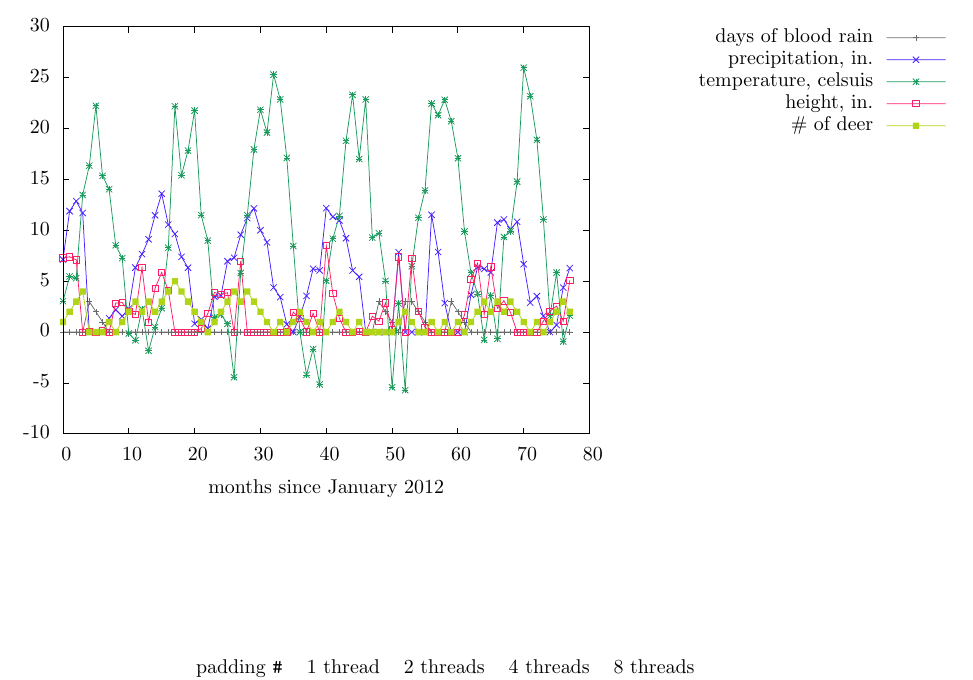
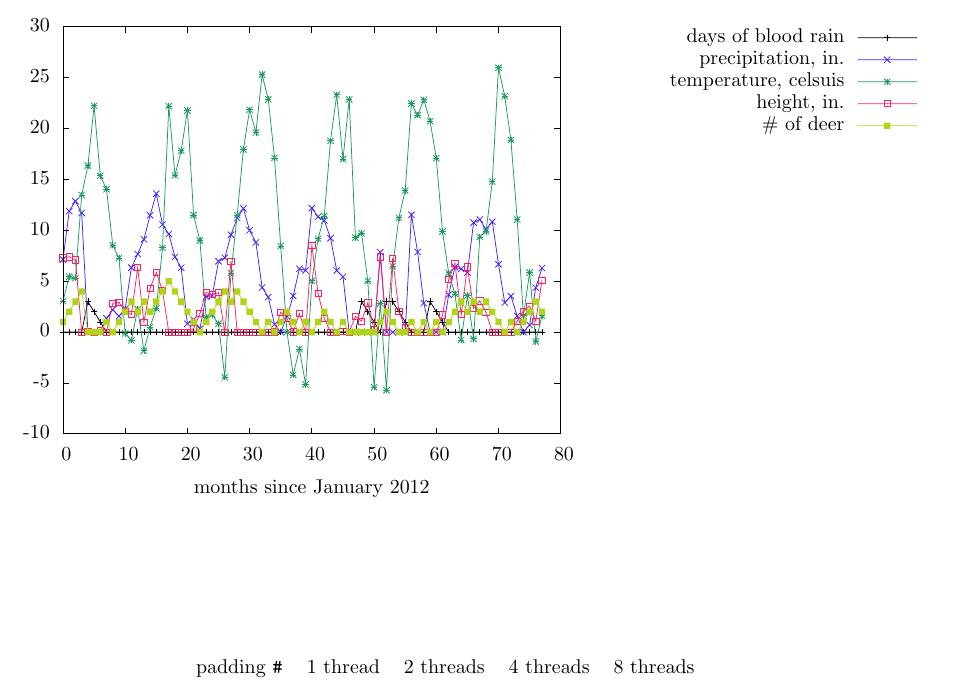
Before and after one commit to adamsro/school-pthreads-functional-decomp, a LaTeX document (main.tex, which reads graph1.tex): part of page 2 of 2, cut so that both start at the same text. Compiled offline with LaTeX, dvips and Ghostscript.

Commit message:
blood in black

```diff
--- a/graph1.tex
+++ b/graph1.tex
@@ -85,27 +85,27 @@
       \put(858,4267){\makebox(0,0)[r]{\strut{} 25}}%
       \put(858,4776){\makebox(0,0)[r]{\strut{} 30}}%
       \put(990,484){\makebox(0,0){\strut{} 0}}%
-      \put(1648,484){\makebox(0,0){\strut{} 10}}%
-      \put(2306,484){\makebox(0,0){\strut{} 20}}%
-      \put(2964,484){\makebox(0,0){\strut{} 30}}%
-      \put(3623,484){\makebox(0,0){\strut{} 40}}%
-      \put(4281,484){\makebox(0,0){\strut{} 50}}%
-      \put(4939,484){\makebox(0,0){\strut{} 60}}%
-      \put(5597,484){\makebox(0,0){\strut{} 70}}%
-      \put(6255,484){\makebox(0,0){\strut{} 80}}%
-      \put(3622,154){\makebox(0,0){\strut{}months since January 2012}}%
+      \put(1612,484){\makebox(0,0){\strut{} 10}}%
+      \put(2234,484){\makebox(0,0){\strut{} 20}}%
+      \put(2856,484){\makebox(0,0){\strut{} 30}}%
+      \put(3479,484){\makebox(0,0){\strut{} 40}}%
+      \put(4101,484){\makebox(0,0){\strut{} 50}}%
+      \put(4723,484){\makebox(0,0){\strut{} 60}}%
+      \put(5345,484){\makebox(0,0){\strut{} 70}}%
+      \put(5967,484){\makebox(0,0){\strut{} 80}}%
+      \put(3478,154){\makebox(0,0){\strut{}months since January 2012}}%
     }%
     \gplgaddtomacro\gplfronttext{%
       \csname LTb\endcsname%
-      \put(9093,4666){\makebox(0,0)[r]{\strut{}days of blood rain}}%
+      \put(8805,4666){\makebox(0,0)[r]{\strut{}days of blood rain}}%
       \csname LTb\endcsname%
-      \put(9093,4446){\makebox(0,0)[r]{\strut{}precipitation, in.}}%
+      \put(8805,4446){\makebox(0,0)[r]{\strut{}precipitation, in.}}%
       \csname LTb\endcsname%
-      \put(9093,4226){\makebox(0,0)[r]{\strut{}temperature, celsuis}}%
+      \put(8805,4226){\makebox(0,0)[r]{\strut{}temperature, celsuis}}%
       \csname LTb\endcsname%
-      \put(9093,4006){\makebox(0,0)[r]{\strut{}height, in.}}%
+      \put(8805,4006){\makebox(0,0)[r]{\strut{}height, in.}}%
       \csname LTb\endcsname%
-      \put(9093,3786){\makebox(0,0)[r]{\strut{}\# of deer}}%
+      \put(8805,3786){\makebox(0,0)[r]{\strut{}\# of deer}}%
     }%
     \gplbacktext
     \put(0,0){\includegraphics{graph1}}%
```
Also changed, not shown: plot.txt (+2 -2 lines), graph1.eps, graph1.tex (2 more changed lines).
